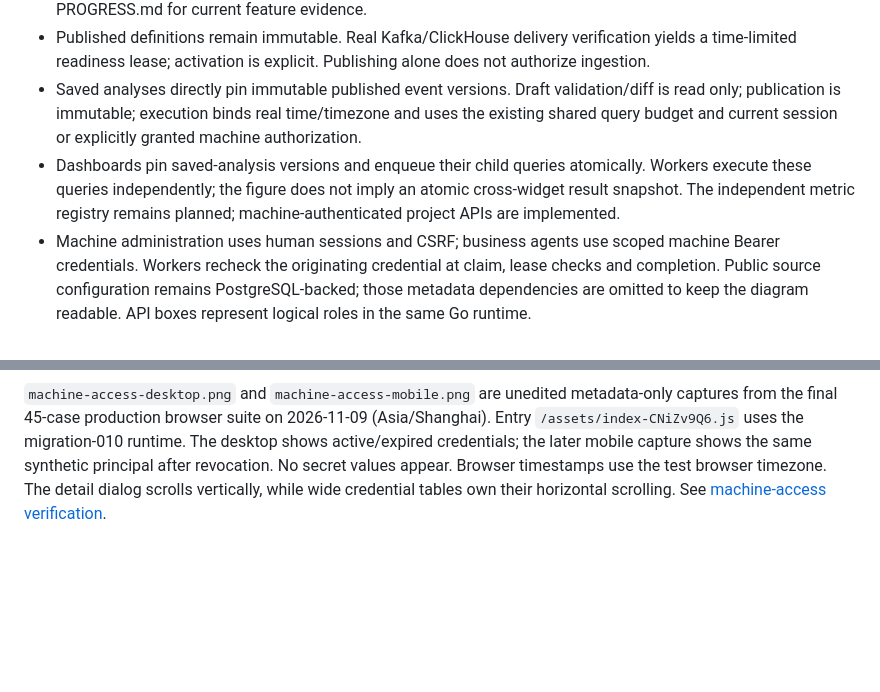
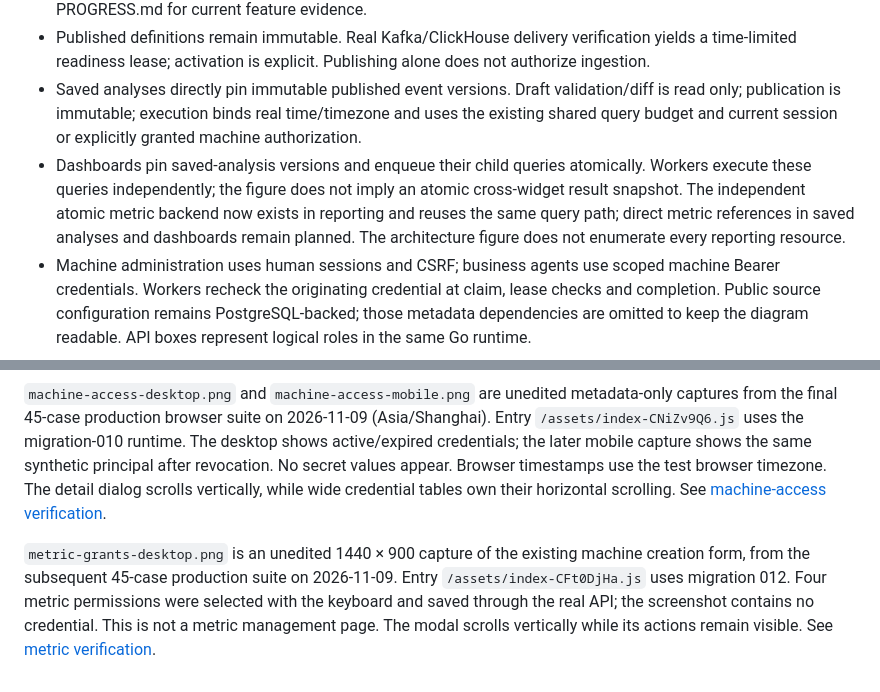
Before and after one commit to SysuMirror/Evia, a Markdown page: docs/assets/README.md, 2 parts joined by grey strips. Rendered like a GitHub page; blank space fills up the shorter version.

Commit message:
docs(metrics): document API semantics and real verification

```diff
--- a/docs/assets/README.md
+++ b/docs/assets/README.md
@@ -14,7 +14,7 @@ The conceptual figures below were generated with ImageGen. The current event-dat
 - The control lane illustrates console access and API responsibilities. The console now also exposes event, release, source and analysis workspaces; the small access label is not an exhaustive page inventory. Consult PROGRESS.md for current feature evidence.
 - Published definitions remain immutable. Real Kafka/ClickHouse delivery verification yields a time-limited readiness lease; activation is explicit. Publishing alone does not authorize ingestion.
 - Saved analyses directly pin immutable published event versions. Draft validation/diff is read only; publication is immutable; execution binds real time/timezone and uses the existing shared query budget and current session or explicitly granted machine authorization.
-- Dashboards pin saved-analysis versions and enqueue their child queries atomically. Workers execute these queries independently; the figure does not imply an atomic cross-widget result snapshot. The independent metric registry remains planned; machine-authenticated project APIs are implemented.
+- Dashboards pin saved-analysis versions and enqueue their child queries atomically. Workers execute these queries independently; the figure does not imply an atomic cross-widget result snapshot. The independent atomic metric backend now exists in reporting and reuses the same query path; direct metric references in saved analyses and dashboards remain planned. The architecture figure does not enumerate every reporting resource.
 - Machine administration uses human sessions and CSRF; business agents use scoped machine Bearer credentials. Workers recheck the originating credential at claim, lease checks and completion. Public source configuration remains PostgreSQL-backed; those metadata dependencies are omitted to keep the diagram readable. API boxes represent logical roles in the same Go runtime.
 
 ## Updating the artwork
@@ -48,3 +48,5 @@ Regenerate with `MPLCONFIGDIR=/tmp/evia-matplotlib python3 tooling/benchmark/plo
 `dashboard-desktop.png` and `dashboard-mobile.png` are unedited captures from the real dashboard/SDK browser workflow on 2026-11-09. Production entry `/assets/index-C_5Zmr32.js` uses API/runtime migration 009. Two published analysis widgets show count 3 and raw-UID distinct count 2 from synthetic facts. The mobile chart fits its card; only wide result tables scroll horizontally. See the [verification record](../verification/dashboards-sdk-2026-11-09.md) for failed baselines, revised layout bounds and final checks.
 
 `machine-access-desktop.png` and `machine-access-mobile.png` are unedited metadata-only captures from the final 45-case production browser suite on 2026-11-09 (Asia/Shanghai). Entry `/assets/index-CNiZv9Q6.js` uses the migration-010 runtime. The desktop shows active/expired credentials; the later mobile capture shows the same synthetic principal after revocation. No secret values appear. Browser timestamps use the test browser timezone. The detail dialog scrolls vertically, while wide credential tables own their horizontal scrolling. See [machine-access verification](../verification/machine-access-2026-11-09.md).
+
+`metric-grants-desktop.png` is an unedited 1440 × 900 capture of the existing machine creation form, from the subsequent 45-case production suite on 2026-11-09. Entry `/assets/index-CFt0DjHa.js` uses migration 012. Four metric permissions were selected with the keyboard and saved through the real API; the screenshot contains no credential. This is not a metric management page. The modal scrolls vertically while its actions remain visible. See [metric verification](../verification/metrics-2026-11-09.md).
```
Also changed, not shown: docs/machine-access.md (+7 -4 lines), docs/metrics.md (added, +86 -0 lines), docs/verification/metrics-2026-11-09.md (added, +69 -0 lines), docs/assets/metric-grants-desktop.png (added).
